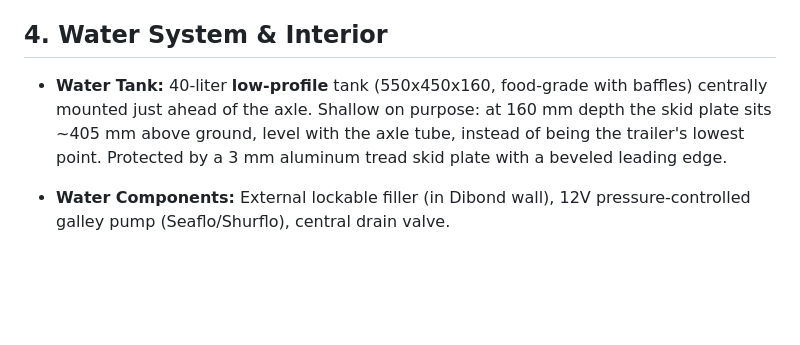
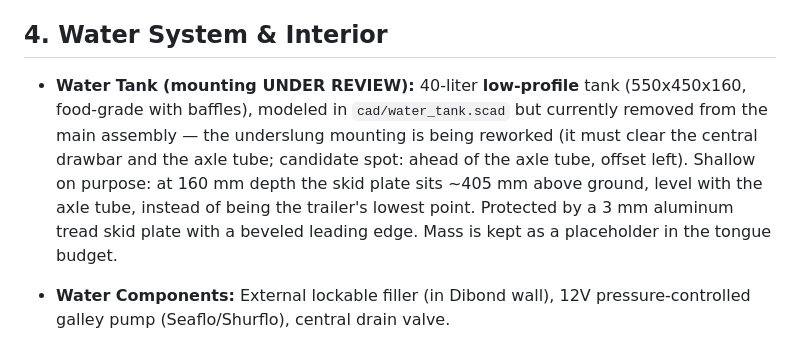
Before and after one commit to heavy-oil1462/PrintTrek, a Markdown page: SPECS.md, the part around the change. Drawn GitHub-style; blank space fills up the shorter version.

```diff
--- a/SPECS.md
+++ b/SPECS.md
@@ -34,7 +34,7 @@
 - **External Outlets:** Two fixed gas quick connects (GOK/Truma) in CNC-milled protective niches on the **right wall**: one **front-right** (short hose around the front to the slide-out kitchen counter on the front left) and one **rear-right** (griddle/outdoor kitchen at the tail). Mounted low-ish — propane is heavier than air, so the connects stay below the 230V inlet and away from any opening into the cabin — but above wheel-spray height.
 
 ## 4. Water System & Interior
-- **Water Tank:** 40-liter **low-profile** tank (550x450x160, food-grade with baffles) centrally mounted just ahead of the axle. Shallow on purpose: at 160 mm depth the skid plate sits ~405 mm above ground, level with the axle tube, instead of being the trailer's lowest point. Protected by a 3 mm aluminum tread skid plate with a beveled leading edge.
+- **Water Tank (mounting UNDER REVIEW):** 40-liter **low-profile** tank (550x450x160, food-grade with baffles), modeled in `cad/water_tank.scad` but currently removed from the main assembly — the underslung mounting is being reworked (it must clear the central drawbar and the axle tube; candidate spot: ahead of the axle tube, offset left). Shallow on purpose: at 160 mm depth the skid plate sits ~405 mm above ground, level with the axle tube, instead of being the trailer's lowest point. Protected by a 3 mm aluminum tread skid plate with a beveled leading edge. Mass is kept as a placeholder in the tongue budget.
 - **Water Components:** External lockable filler (in Dibond wall), 12V pressure-controlled galley pump (Seaflo/Shurflo), central drain valve.
 - **Body:** Floor in 12-15 mm vehicle plywood (formply). Sides in 3-4 mm Dibond on steel/aluminum framework.
 - **Galley & Bay Layout (sides in TRAVEL direction, `cad/kitchen_drawer.scad`):**
```
Also changed, not shown: README.md (+1 -1 lines), TODO.md (+1 -1 lines), main_assembly.png, 2 other files.
